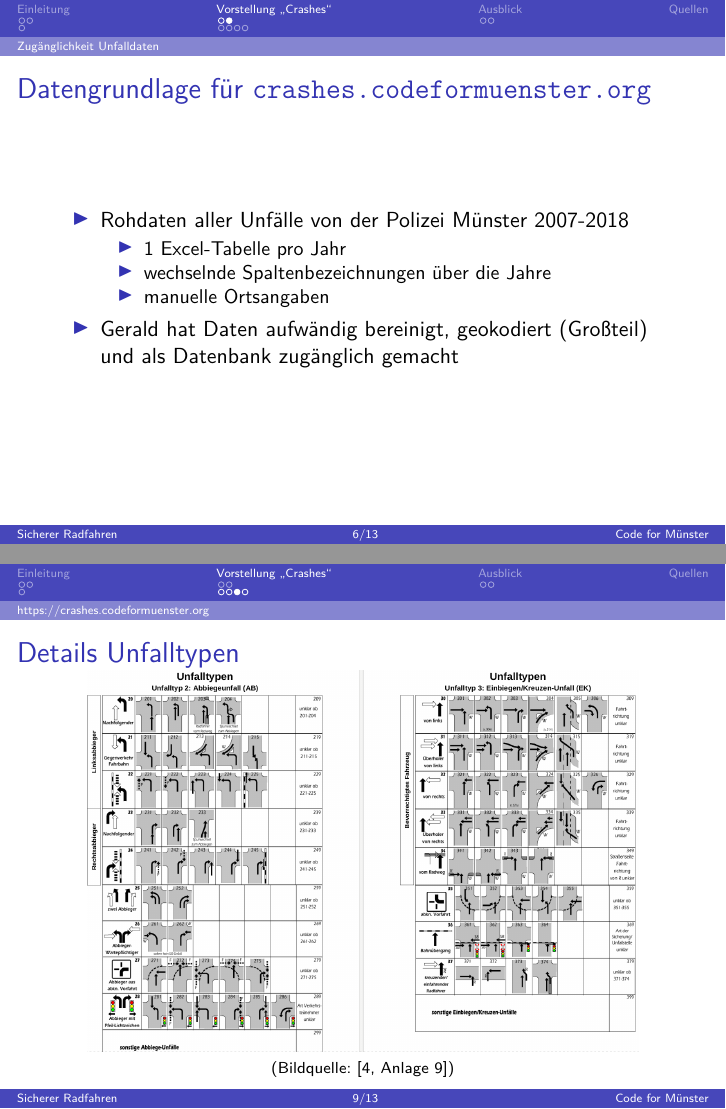
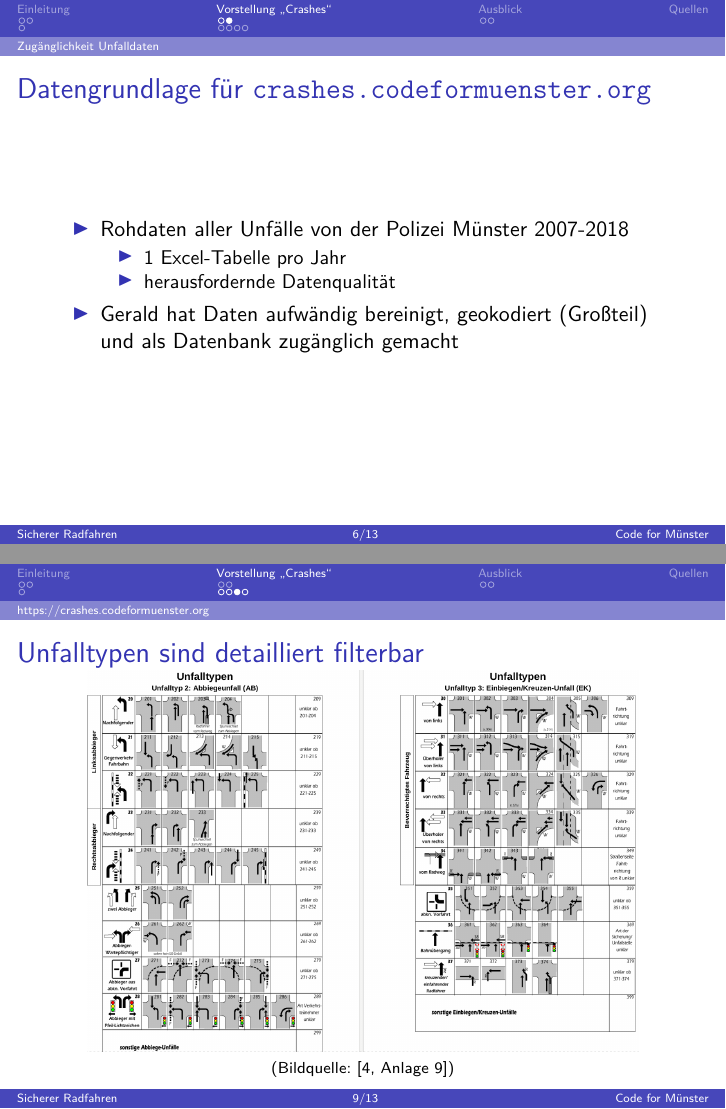
Before and after one commit to codeformuenster/crashes-shiny, LaTeX slides (doc/vortrag_forum_citizen_science_september_2019/vortrag_forum_citizen_science_september_2019.tex): pages 13 and 16 of 21 before the commit and pages 14 and 17 of 22 after it, joined at a grey line. Compiled offline with pdfLaTeX.

Commit message:
feinschliff folien

```diff
--- a/doc/vortrag_forum_citizen_science_september_2019/vortrag_forum_citizen_science_september_2019.tex
+++ b/doc/vortrag_forum_citizen_science_september_2019/vortrag_forum_citizen_science_september_2019.tex
@@ -142,8 +143,7 @@
     \item Rohdaten aller Unfälle von der Polizei Münster 2007-2018
     \begin{itemize}
       \item 1 Excel-Tabelle pro Jahr
-      \item wechselnde Spaltenbezeichnungen über die Jahre
-      \item manuelle Ortsangaben
+      \item herausfordernde Datenqualität
     \end{itemize}
     \pause
     \item Gerald hat Daten aufwändig bereinigt, geokodiert (Großteil) und als Datenbank zugänglich gemacht
@@ -171,7 +171,7 @@
 \end{frame}
 
 \begin{frame}
-  \frametitle{Details Unfalltypen}
+  \frametitle{Unfalltypen sind detailliert filterbar}
   \centering
 
   \includegraphics[width=0.9\textwidth]{img/unfalltyp-details.png}
```
Also changed, not shown: doc/vortrag_forum_citizen_science_september_2019/vortrag_forum_citizen_science_september_2019.pdf, doc/vortrag_forum_citizen_science_september_2019/vortrag_forum_citizen_science_september_2019.tex (1 more changed lines).
